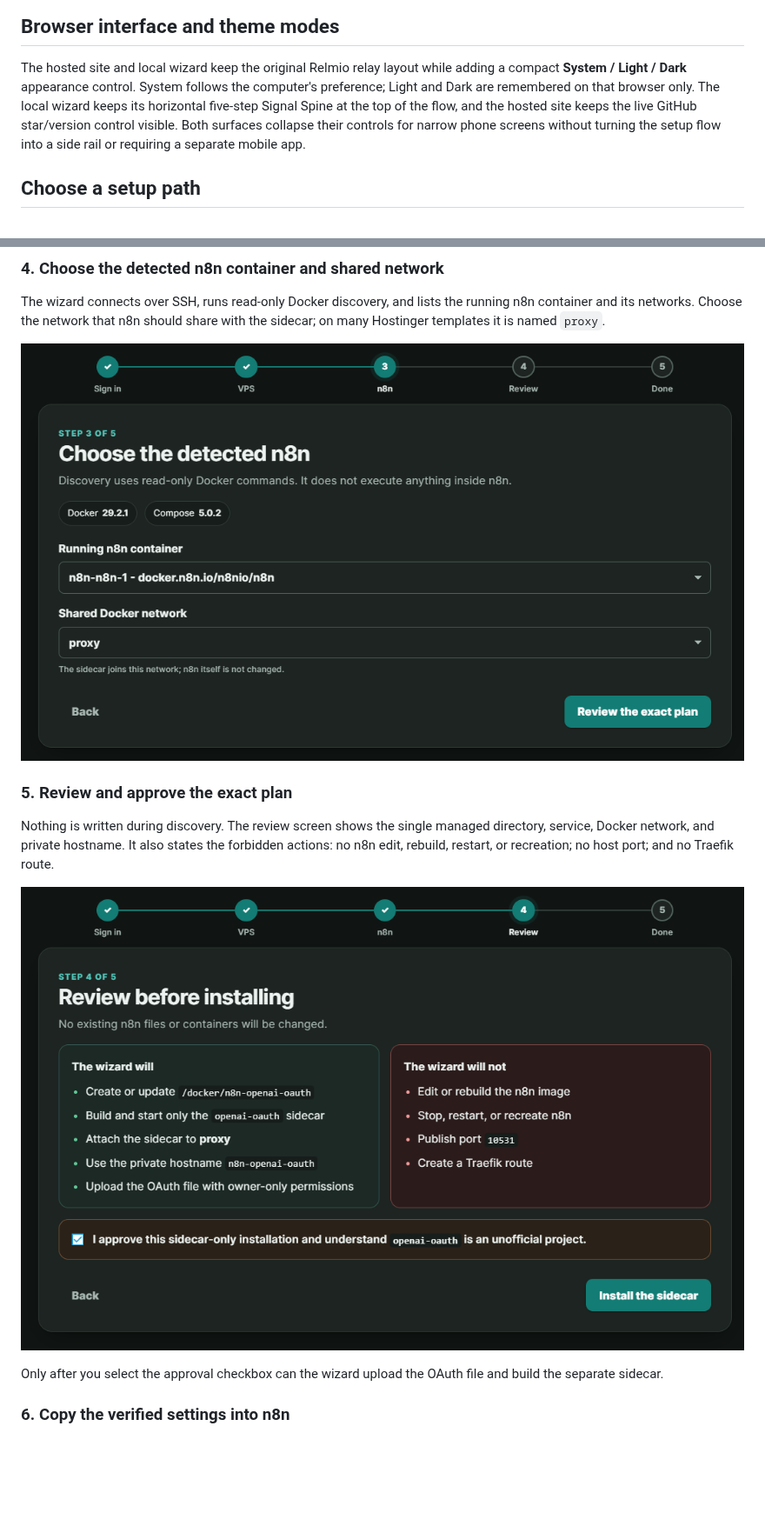
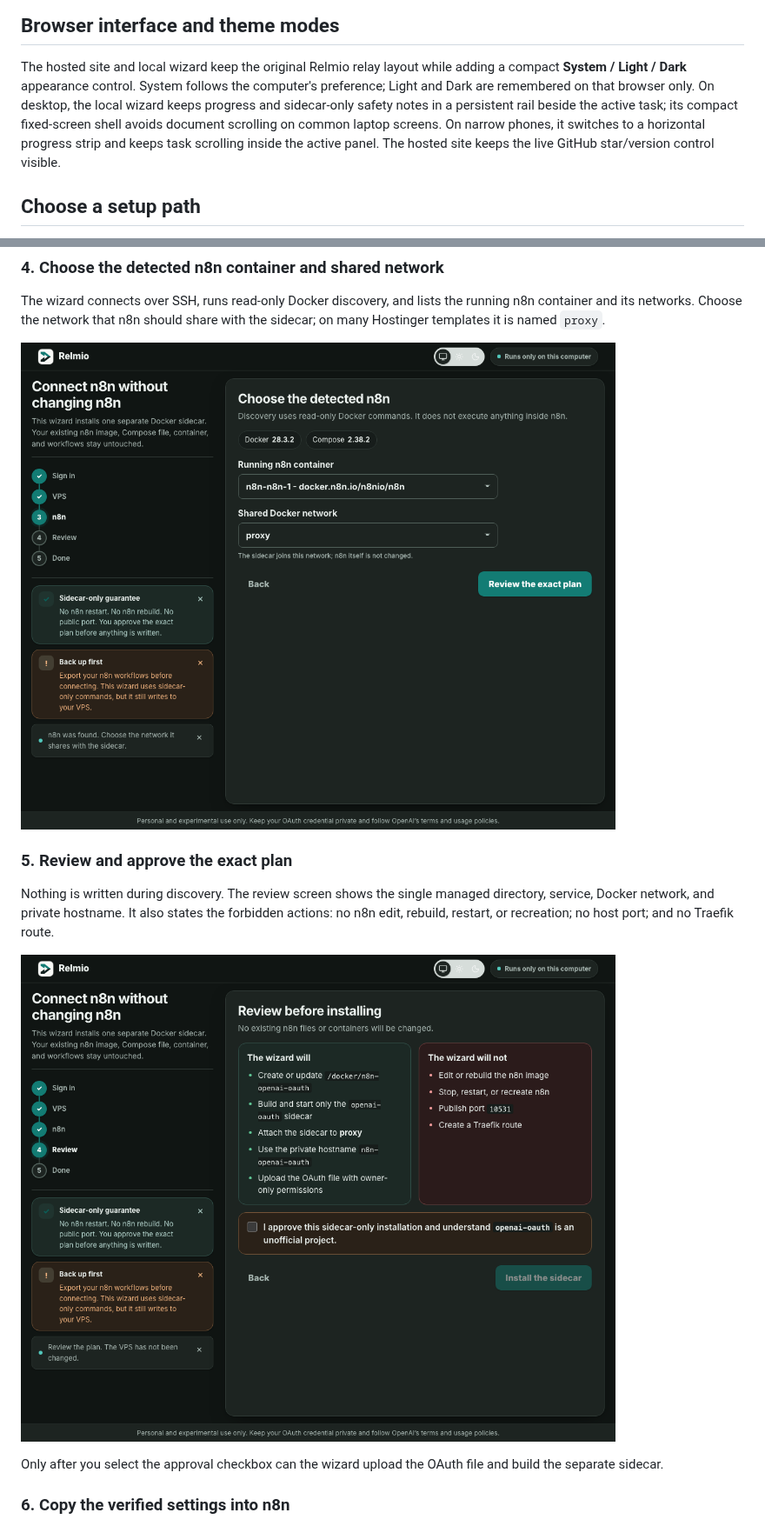
Before and after one commit to Demonbane18/relmio, a Markdown page: README.md, 2 parts joined by grey strips. Shown at 87% size. Rendered like a GitHub page; pictures changed too: docs/images/setup/03-n8n-detected.png, docs/images/setup/04-install-plan.png; blank space fills up the shorter version.

```diff
--- a/README.md
+++ b/README.md
@@ -324,10 +324,11 @@ current self-hosted n8n and Hostinger VPS setup path.
 The hosted site and local wizard keep the original Relmio relay layout while
 adding a compact **System / Light / Dark** appearance control. System follows
 the computer's preference; Light and Dark are remembered on that browser only.
-The local wizard keeps its horizontal five-step Signal Spine at the top of the
-flow, and the hosted site keeps the live GitHub star/version control visible.
-Both surfaces collapse their controls for narrow phone screens without
-turning the setup flow into a side rail or requiring a separate mobile app.
+On desktop, the local wizard keeps progress and sidecar-only safety notes in a
+persistent rail beside the active task; its compact fixed-screen shell avoids
+document scrolling on common laptop screens. On narrow phones, it switches to
+a horizontal progress strip and keeps task scrolling inside the active panel.
+The hosted site keeps the live GitHub star/version control visible.
 
 ## Choose a setup path
 
```
Also changed, not shown: other parts of README.md (+14 -11 lines), CHANGELOG.md (+19 -0 lines), npm/README.md (+17 -12 lines), docs/images/setup/01-local-sign-in-ready.png, docs/images/setup/02-vps-identity-confirmed.png, docs/images/setup/05-bridge-ready.png, 6 other files.
